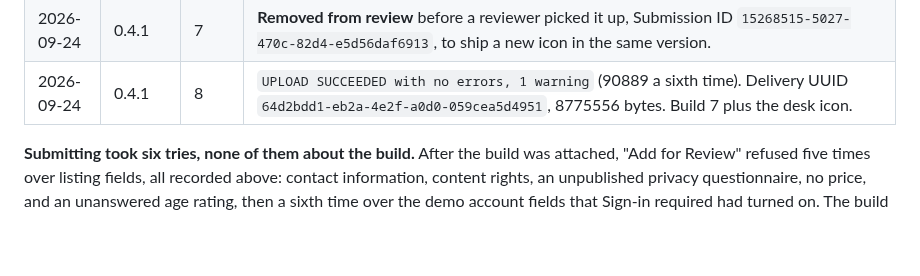
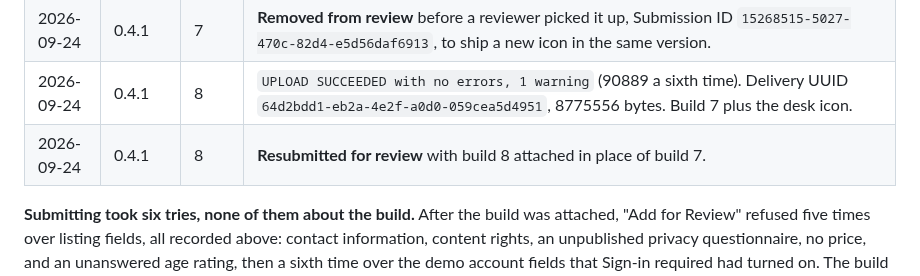
Before and after one commit to keepgoing-dev/momentum-mascot, a Markdown page: docs/app-store-listing.md, the part around the change. Rendered like a GitHub page; blank space fills up the shorter version.

Commit message:
docs: log the 0.4.1 resubmission with build 8
Co-Authored-By: Claude Opus 5.5 (1M context) <noreply@anthropic.com>

```diff
--- a/docs/app-store-listing.md
+++ b/docs/app-store-listing.md
@@ -1015,6 +1015,7 @@ reason is worth more than a clean pass.
 | 2026-09-23 | 0.4.1 | 7 | **Submitted for review.** Promotional text carried over from 0.4.0 by itself this time. |
 | 2026-09-24 | 0.4.1 | 7 | **Removed from review** before a reviewer picked it up, Submission ID `15268515-5027-470c-82d4-e5d56daf6913`, to ship a new icon in the same version. |
 | 2026-09-24 | 0.4.1 | 8 | `UPLOAD SUCCEEDED with no errors, 1 warning` (90889 a sixth time). Delivery UUID `64d2bdd1-eb2a-4e2f-a0d0-059cea5d4951`, 8775556 bytes. Build 7 plus the desk icon. |
+| 2026-09-24 | 0.4.1 | 8 | **Resubmitted for review** with build 8 attached in place of build 7. |
 
 **Submitting took six tries, none of them about the build.** After the build was attached,
 "Add for Review" refused five times over listing fields, all recorded above: contact information,
```
